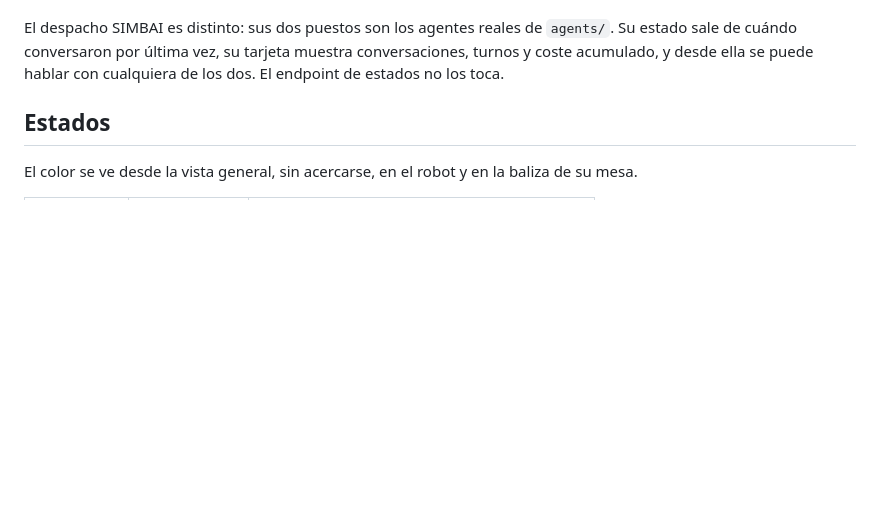
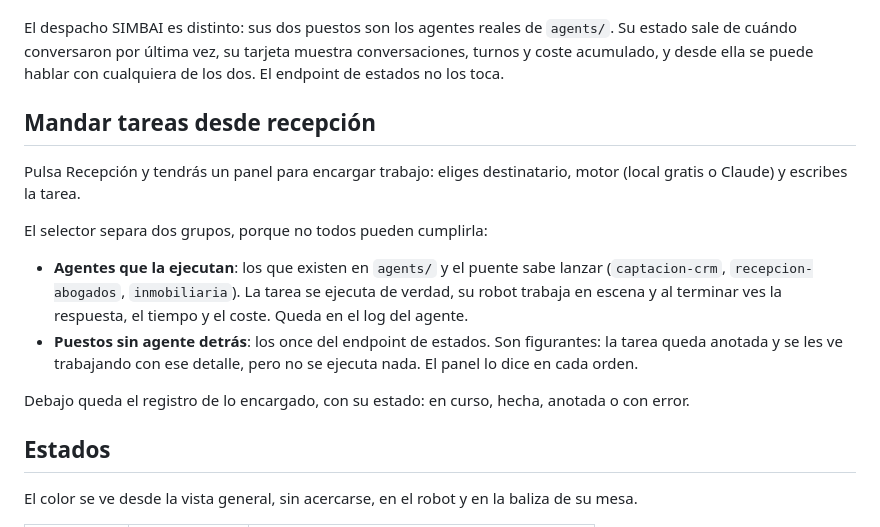
Before and after one commit to kdl177/visualrobotagentedeia-6927, a Markdown page: oficina-simbai/README.md, the part around the change. Rendered like a GitHub page; blank space fills up the shorter version.

```diff
--- a/oficina-simbai/README.md
+++ b/oficina-simbai/README.md
@@ -36,6 +36,17 @@ Lo que trata con fuera queda cerca de la puerta, la producción en medio y el tr
 Los dos puestos de cada despacho van en L sobre la misma esquina, con una pizarra compartida: el trabajo pasa de uno a otro y la escena lo cuenta.
 
 El despacho SIMBAI es distinto: sus dos puestos son los agentes reales de `agents/`. Su estado sale de cuándo conversaron por última vez, su tarjeta muestra conversaciones, turnos y coste acumulado, y desde ella se puede hablar con cualquiera de los dos. El endpoint de estados no los toca.
+
+## Mandar tareas desde recepción
+
+Pulsa Recepción y tendrás un panel para encargar trabajo: eliges destinatario, motor (local gratis o Claude) y escribes la tarea.
+
+El selector separa dos grupos, porque no todos pueden cumplirla:
+
+- **Agentes que la ejecutan**: los que existen en `agents/` y el puente sabe lanzar (`captacion-crm`, `recepcion-abogados`, `inmobiliaria`). La tarea se ejecuta de verdad, su robot trabaja en escena y al terminar ves la respuesta, el tiempo y el coste. Queda en el log del agente.
+- **Puestos sin agente detrás**: los once del endpoint de estados. Son figurantes: la tarea queda anotada y se les ve trabajando con ese detalle, pero no se ejecuta nada. El panel lo dice en cada orden.
+
+Debajo queda el registro de lo encargado, con su estado: en curso, hecha, anotada o con error.
 
 ## Estados
 
```
Also changed, not shown: oficina-simbai/docs/ordenes.png (added), 2 other files.
